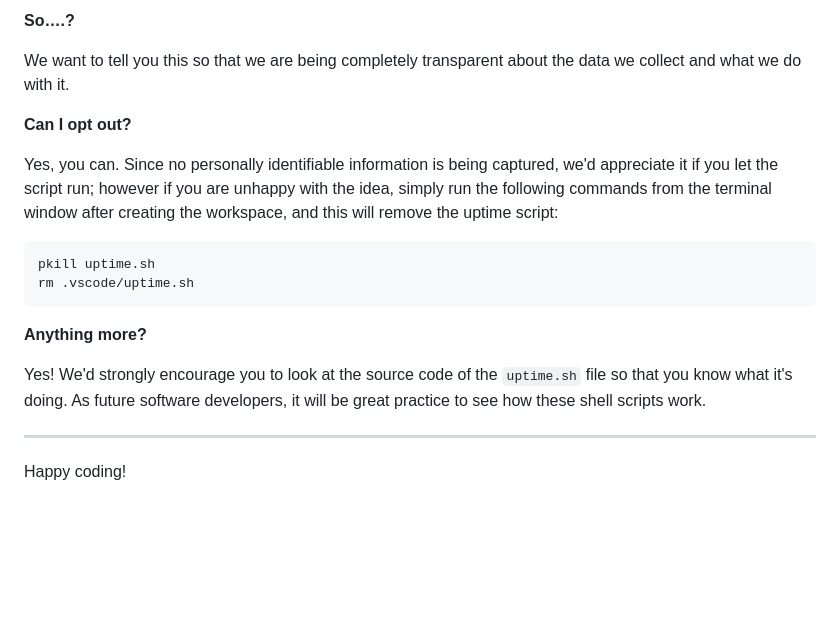
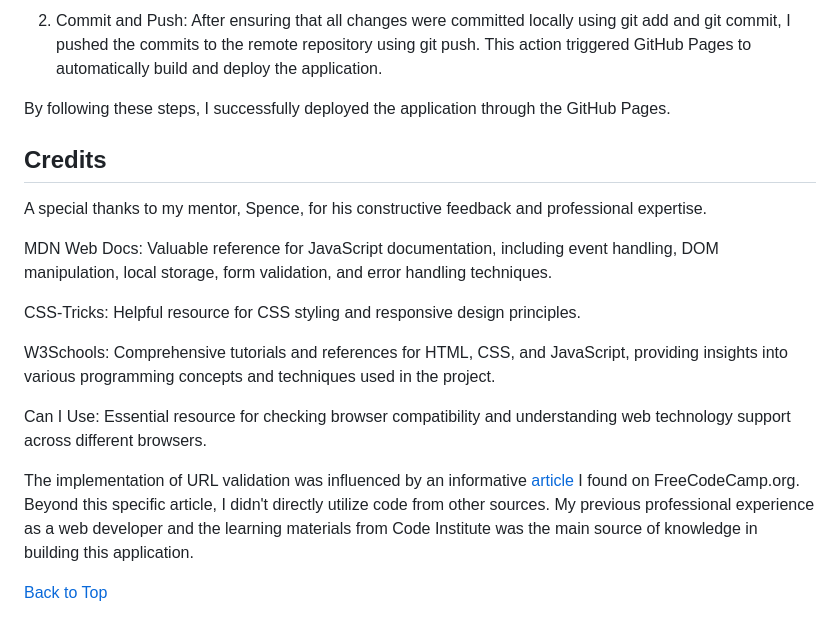
Before and after one commit to zioan/pp2_bookmarks, a Markdown page: README.md, the part around the change printed below. Rendered like a GitHub page; blank space fills up the shorter version.

````diff
--- a/README.md
+++ b/README.md
@@ -92,21 +129,20 @@ It is not possible for us or anyone else to trace the random ID back to an indiv
 
-**So….?**
+2. Commit and Push: After ensuring that all changes were committed locally using git add and git commit, I pushed the commits to the remote repository using git push. This action triggered GitHub Pages to automatically build and deploy the application.
 
-We want to tell you this so that we are being completely transparent about the data we collect and what we do with it.
+By following these steps, I successfully deployed the application through the GitHub Pages.
 
-**Can I opt out?**
+## Credits
 
-Yes, you can. Since no personally identifiable information is being captured, we'd appreciate it if you let the script run; however if you are unhappy with the idea, simply run the following commands from the terminal window after creating the workspace, and this will remove the uptime script:
+A special thanks to my mentor, Spence, for his constructive feedback and professional expertise.
 
-```
-pkill uptime.sh
-rm .vscode/uptime.sh
-```
+MDN Web Docs: Valuable reference for JavaScript documentation, including event handling, DOM manipulation, local storage, form validation, and error handling techniques.
 
-**Anything more?**
+CSS-Tricks: Helpful resource for CSS styling and responsive design principles.
 
-Yes! We'd strongly encourage you to look at the source code of the `uptime.sh` file so that you know what it's doing. As future software developers, it will be great practice to see how these shell scripts work.
+W3Schools: Comprehensive tutorials and references for HTML, CSS, and JavaScript, providing insights into various programming concepts and techniques used in the project.
 
----
+Can I Use: Essential resource for checking browser compatibility and understanding web technology support across different browsers.
 
-Happy coding!
+The implementation of URL validation was influenced by an informative <a href="https://www.freecodecamp.org/news/how-to-validate-urls-in-javascript/" target="_blank">article</a> I found on FreeCodeCamp.org. Beyond this specific article, I didn't directly utilize code from other sources. My previous professional experience as a web developer and the learning materials from Code Institute was the main source of knowledge in building this application.
+
+<a href="#table-of-contents">Back to Top</a>
````
Also changed, not shown: other parts of README.md (+86 -49 lines).
